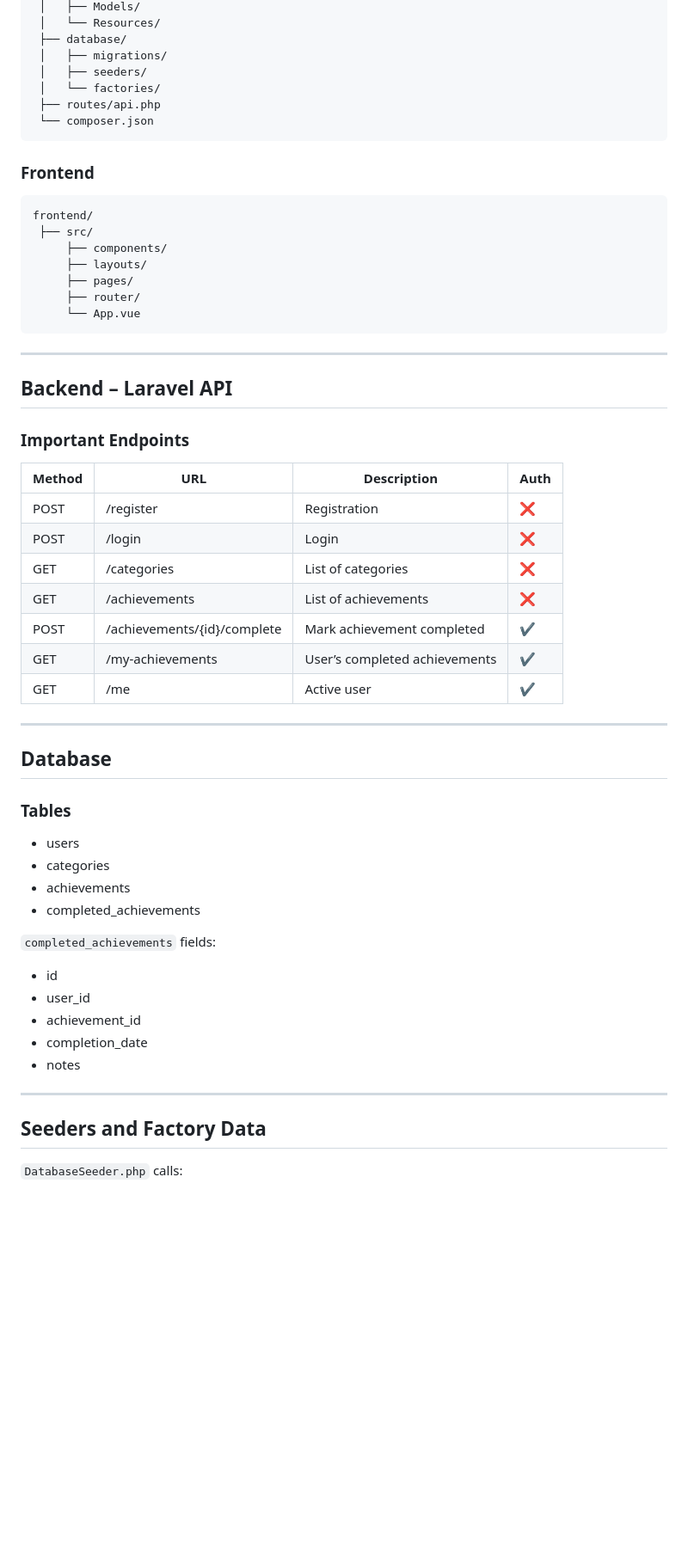
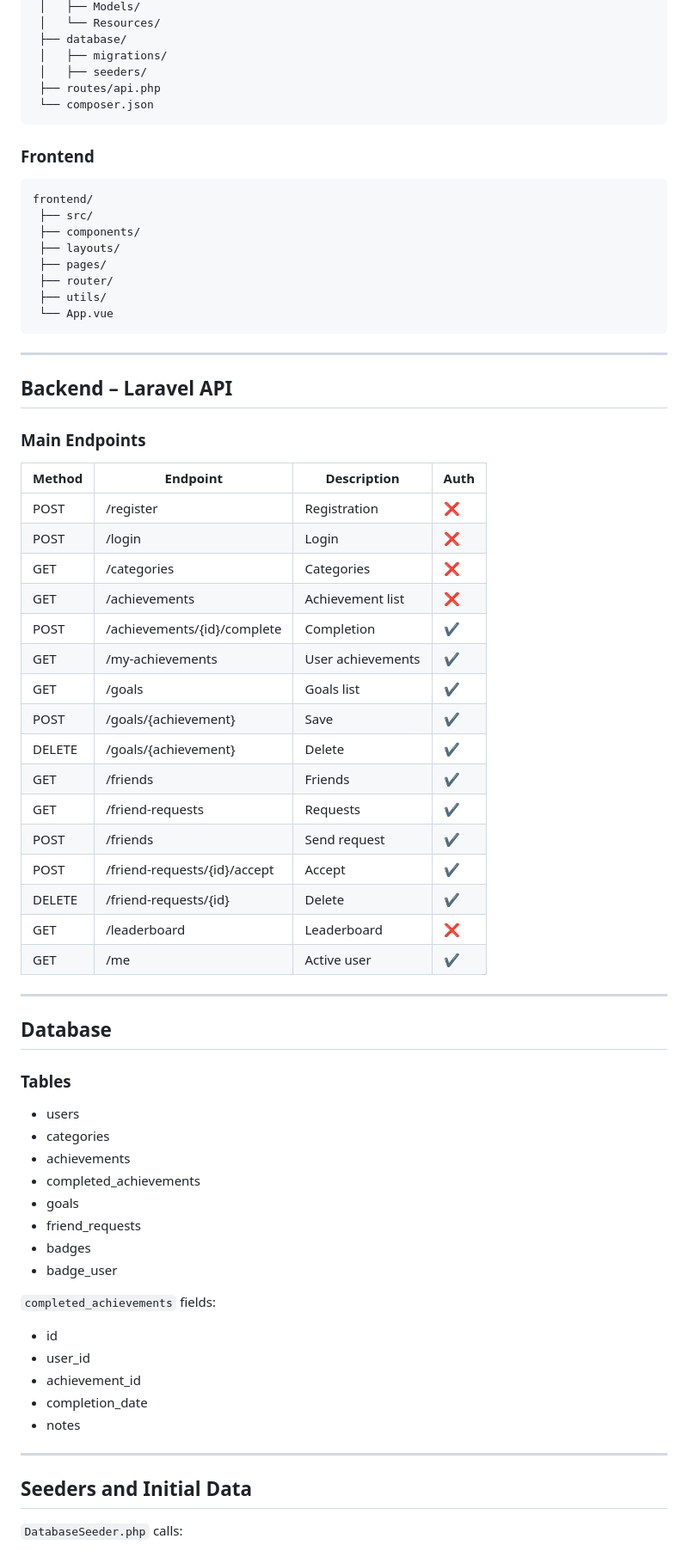
Before and after one commit to adamjanos06/LifeAchievements, a Markdown page: docs/content/DevDocEN.md, the part around one of its changes. Shown at 86% size. GitHub-like rendering; blank space fills up the shorter version.

````diff
--- a/docs/content/DevDocEN.md
+++ b/docs/content/DevDocEN.md
@@ -68,7 +74,6 @@ backend/
  ├── database/
  │   ├── migrations/
  │   ├── seeders/
- │   └── factories/
  ├── routes/api.php
  └── composer.json
 ```
@@ -78,27 +83,37 @@ backend/
 ```
 frontend/
  ├── src/
-     ├── components/
-     ├── layouts/
-     ├── pages/
-     ├── router/
-     └── App.vue
+ ├── components/
+ ├── layouts/
+ ├── pages/
+ ├── router/
+ ├── utils/
+ └── App.vue
 ```
 
 ---
 
 ## Backend – Laravel API
 
-### Important Endpoints
+### Main Endpoints
 
-| Method | URL | Description | Auth |
-|--------|-----|-------------|------|
+| Method | Endpoint | Description | Auth |
+|--------|--------|--------|------|
 | POST | /register | Registration | ❌ |
 | POST | /login | Login | ❌ |
-| GET | /categories | List of categories | ❌ |
-| GET | /achievements | List of achievements | ❌ |
-| POST | /achievements/{id}/complete | Mark achievement completed | ✔️ |
-| GET | /my-achievements | User’s completed achievements | ✔️ |
+| GET | /categories | Categories | ❌ |
+| GET | /achievements | Achievement list | ❌ |
+| POST | /achievements/{id}/complete | Completion | ✔️ |
+| GET | /my-achievements | User achievements | ✔️ |
+| GET | /goals | Goals list | ✔️ |
+| POST | /goals/{achievement} | Save | ✔️ |
+| DELETE | /goals/{achievement} | Delete | ✔️ |
+| GET | /friends | Friends | ✔️ |
+| GET | /friend-requests | Requests | ✔️ |
+| POST | /friends | Send request | ✔️ |
+| POST | /friend-requests/{id}/accept | Accept | ✔️ |
+| DELETE | /friend-requests/{id} | Delete | ✔️ |
+| GET | /leaderboard | Leaderboard | ❌ |
 | GET | /me | Active user | ✔️ |
 
 ---
@@ -110,6 +125,10 @@ frontend/
 - categories
 - achievements
 - completed_achievements
+- goals
+- friend_requests
+- badges
+- badge_user
 
 `completed_achievements` fields:
 - id
@@ -120,6 +139,6 @@ frontend/
 
 ---
 
-## Seeders and Factory Data
+## Seeders and Initial Data
 
 `DatabaseSeeder.php` calls:
````
Also changed, not shown: other parts of docs/content/DevDocEN.md (+117 -41 lines).
